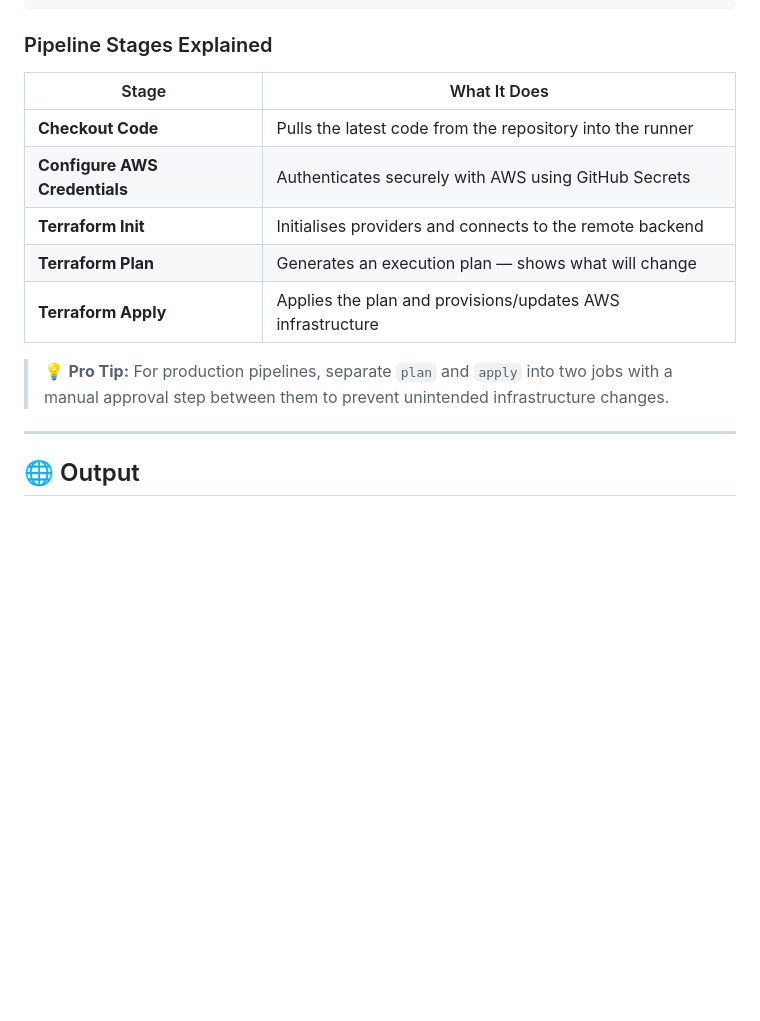
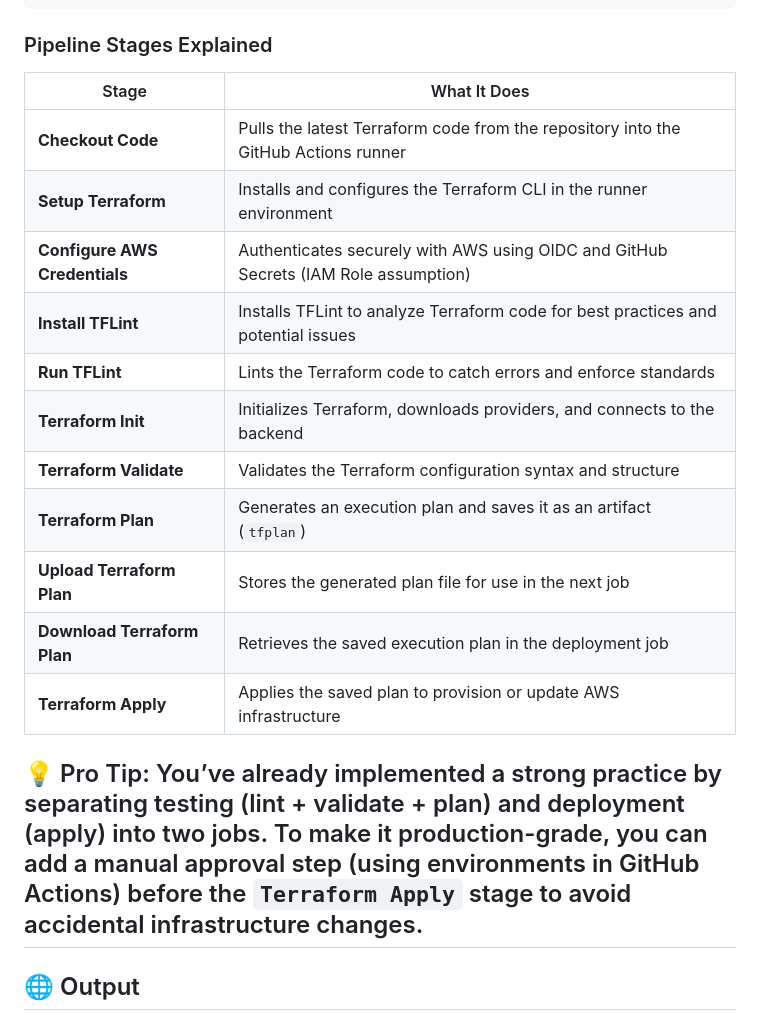
Before and after one commit to Mohan41204/S3-Static-Website-Hosting, a Markdown page: README.md, the part around one of its changes. Drawn GitHub-style; blank space fills up the shorter version.

```diff
--- a/README.md
+++ b/README.md
@@ -284,16 +338,21 @@ jobs:
 
 ### Pipeline Stages Explained
 
-| Stage | What It Does |
-|---|---|
-| **Checkout Code** | Pulls the latest code from the repository into the runner |
-| **Configure AWS Credentials** | Authenticates securely with AWS using GitHub Secrets |
-| **Terraform Init** | Initialises providers and connects to the remote backend |
-| **Terraform Plan** | Generates an execution plan — shows what will change |
-| **Terraform Apply** | Applies the plan and provisions/updates AWS infrastructure |
+| Stage                         | What It Does                                                                        |
+| ----------------------------- | ----------------------------------------------------------------------------------- |
+| **Checkout Code**             | Pulls the latest Terraform code from the repository into the GitHub Actions runner  |
+| **Setup Terraform**           | Installs and configures the Terraform CLI in the runner environment                 |
+| **Configure AWS Credentials** | Authenticates securely with AWS using OIDC and GitHub Secrets (IAM Role assumption) |
+| **Install TFLint**            | Installs TFLint to analyze Terraform code for best practices and potential issues   |
+| **Run TFLint**                | Lints the Terraform code to catch errors and enforce standards                      |
+| **Terraform Init**            | Initializes Terraform, downloads providers, and connects to the backend             |
+| **Terraform Validate**        | Validates the Terraform configuration syntax and structure                          |
+| **Terraform Plan**            | Generates an execution plan and saves it as an artifact (`tfplan`)                  |
+| **Upload Terraform Plan**     | Stores the generated plan file for use in the next job                              |
+| **Download Terraform Plan**   | Retrieves the saved execution plan in the deployment job                            |
+| **Terraform Apply**           | Applies the saved plan to provision or update AWS infrastructure                    |
 
-> 💡 **Pro Tip:** For production pipelines, separate `plan` and `apply` into two jobs with a manual approval step between them to prevent unintended infrastructure changes.
-
+💡 Pro Tip: You’ve already implemented a strong practice by separating testing (lint + validate + plan) and deployment (apply) into two jobs. To make it production-grade, you can add a manual approval step (using environments in GitHub Actions) before the `Terraform Apply` stage to avoid accidental infrastructure changes.
 ---
 
 ## 🌐 Output
```
Also changed, not shown: other parts of README.md (+73 -19 lines).
